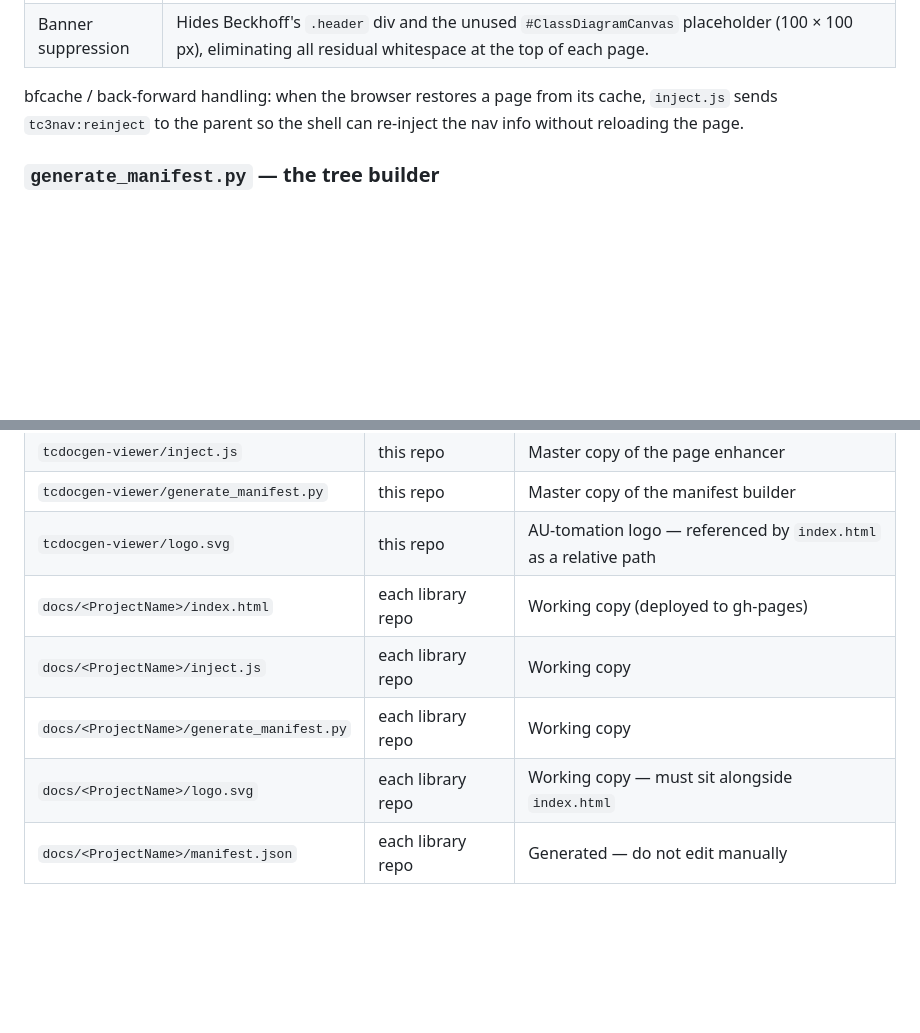
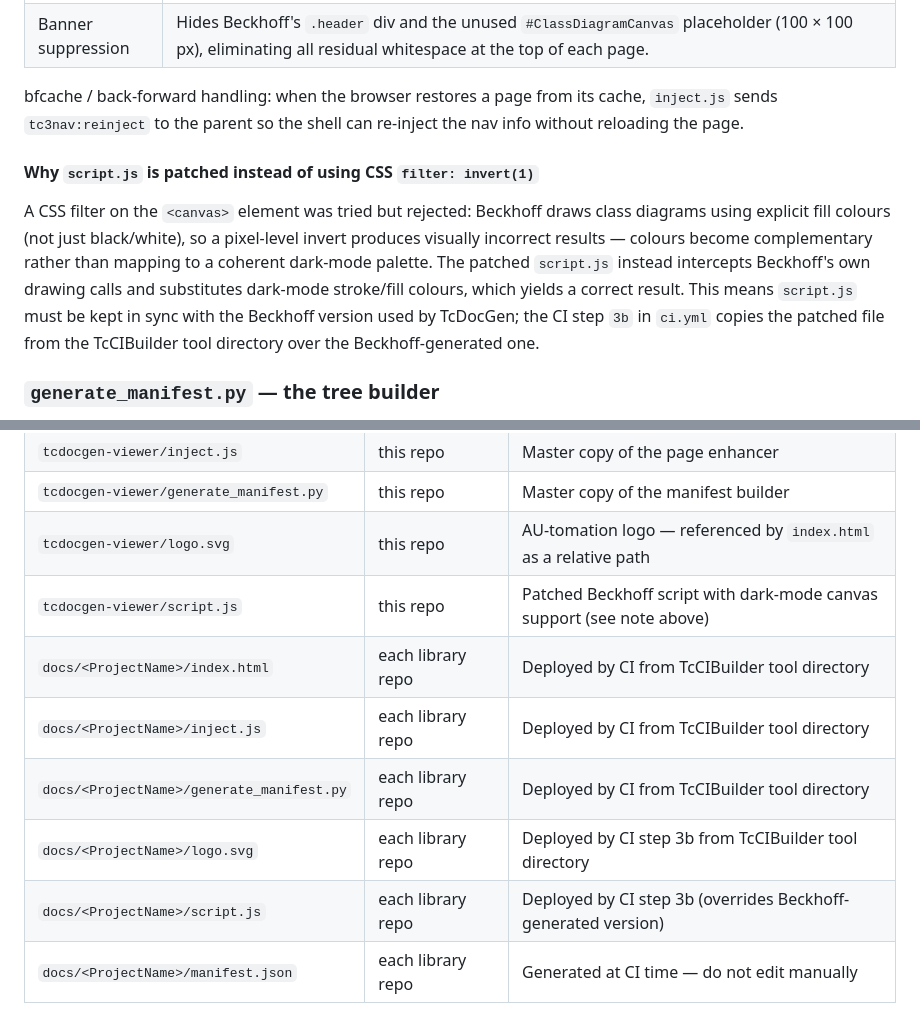
Before and after one commit to AU-tomation-org/AUT-Documentation, a Markdown page: tcdocgen-viewer/README.md, 2 parts joined by grey strips. Drawn GitHub-style; blank space fills up the shorter version.

Commit message:
docs: document why script.js is patched instead of CSS invert
Explains that CSS filter:invert(1) was tried and rejected because
Beckhoff uses explicit fill colours in canvas drawing calls, producing
incorrect complementary colours rather than a coherent dark palette.
Also updates the file reference table to include script.js and clarify
which files are deployed by CI step 3b.

Co-Authored-By: Claude Sonnet 4.6 <noreply@anthropic.com>

```diff
--- a/tcdocgen-viewer/README.md
+++ b/tcdocgen-viewer/README.md
@@ -171,6 +171,17 @@ bfcache / back-forward handling: when the browser restores a page from its cache
 `inject.js` sends `tc3nav:reinject` to the parent so the shell can re-inject the nav
 info without reloading the page.
 
+#### Why `script.js` is patched instead of using CSS `filter: invert(1)`
+
+A CSS filter on the `<canvas>` element was tried but rejected: Beckhoff draws class
+diagrams using explicit fill colours (not just black/white), so a pixel-level invert
+produces visually incorrect results — colours become complementary rather than mapping
+to a coherent dark-mode palette.  The patched `script.js` instead intercepts Beckhoff's
+own drawing calls and substitutes dark-mode stroke/fill colours, which yields a correct
+result.  This means `script.js` must be kept in sync with the Beckhoff version used by
+TcDocGen; the CI step `3b` in `ci.yml` copies the patched file from the TcCIBuilder
+tool directory over the Beckhoff-generated one.
+
 ### `generate_manifest.py` — the tree builder
 
 Scans the Beckhoff output folders and produces a single `manifest.json` that describes
@@ -197,8 +208,10 @@ Key behaviour:
 | `tcdocgen-viewer/inject.js` | this repo | Master copy of the page enhancer |
 | `tcdocgen-viewer/generate_manifest.py` | this repo | Master copy of the manifest builder |
 | `tcdocgen-viewer/logo.svg` | this repo | AU-tomation logo — referenced by `index.html` as a relative path |
-| `docs/<ProjectName>/index.html` | each library repo | Working copy (deployed to gh-pages) |
-| `docs/<ProjectName>/inject.js` | each library repo | Working copy |
-| `docs/<ProjectName>/generate_manifest.py` | each library repo | Working copy |
-| `docs/<ProjectName>/logo.svg` | each library repo | Working copy — must sit alongside `index.html` |
-| `docs/<ProjectName>/manifest.json` | each library repo | Generated — do not edit manually |
+| `tcdocgen-viewer/script.js` | this repo | Patched Beckhoff script with dark-mode canvas support (see note above) |
+| `docs/<ProjectName>/index.html` | each library repo | Deployed by CI from TcCIBuilder tool directory |
+| `docs/<ProjectName>/inject.js` | each library repo | Deployed by CI from TcCIBuilder tool directory |
+| `docs/<ProjectName>/generate_manifest.py` | each library repo | Deployed by CI from TcCIBuilder tool directory |
+| `docs/<ProjectName>/logo.svg` | each library repo | Deployed by CI step 3b from TcCIBuilder tool directory |
+| `docs/<ProjectName>/script.js` | each library repo | Deployed by CI step 3b (overrides Beckhoff-generated version) |
+| `docs/<ProjectName>/manifest.json` | each library repo | Generated at CI time — do not edit manually |
```
